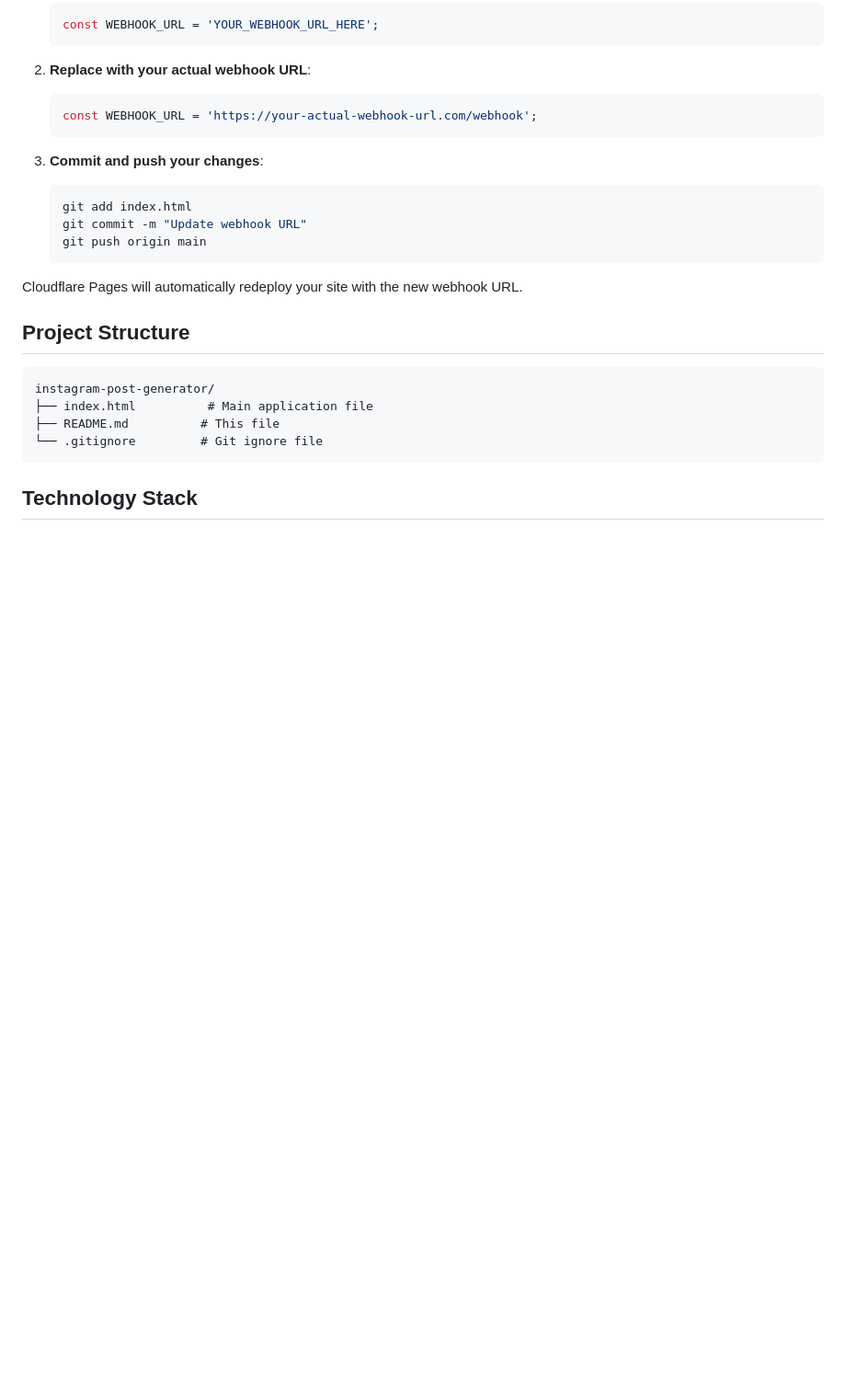
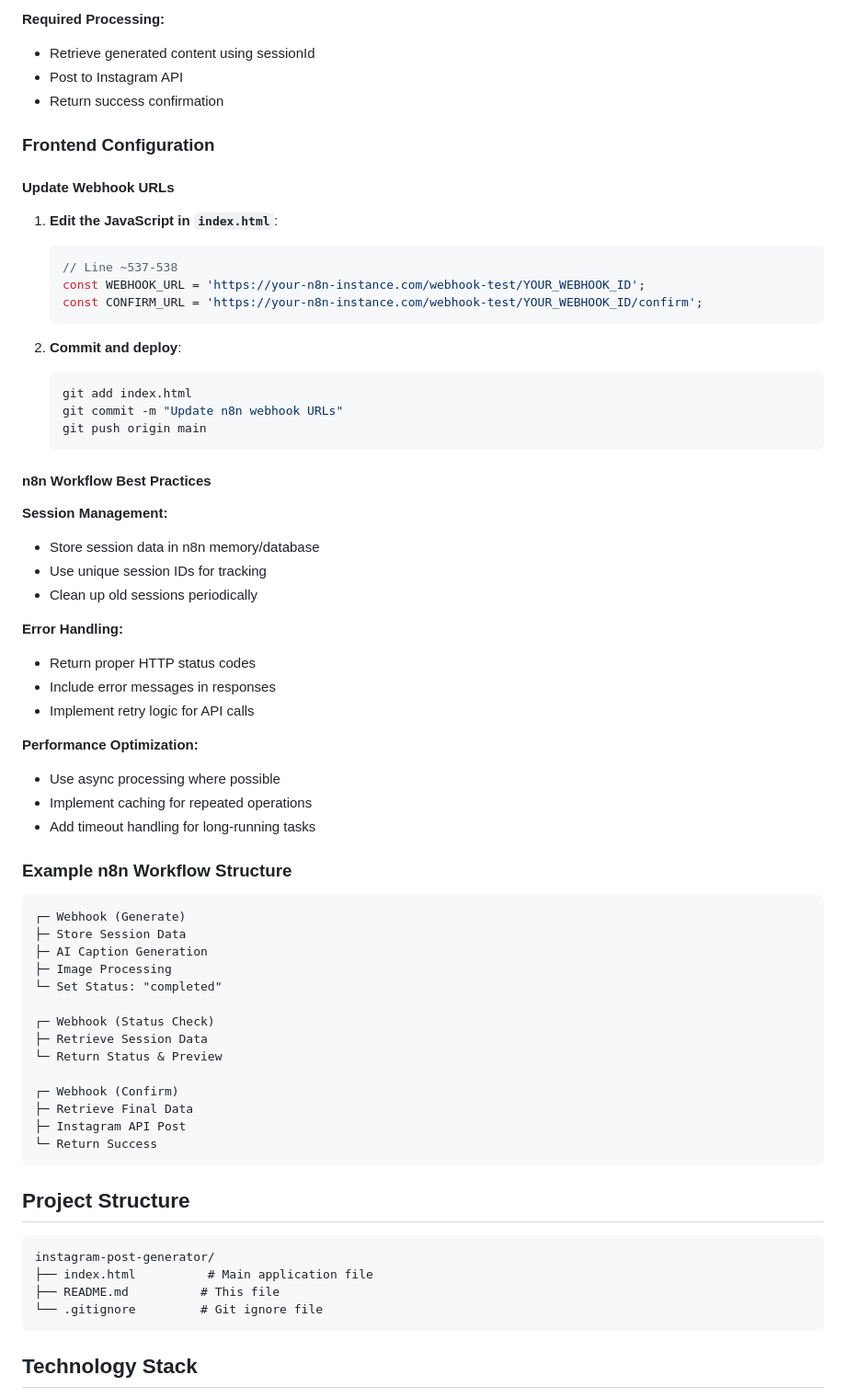
Before and after one commit to eranbrown92/instagram-post-generator, a Markdown page: README.md, the part around the change printed below. Shown: that part at 92% size. GitHub-like rendering; blank space fills up the shorter version.

````diff
--- a/README.md
+++ b/README.md
@@ -75,20 +172,61 @@ Before the form will work, you need to update the webhook URL in the code:
+**Required Processing:**
+- Retrieve generated content using sessionId
+- Post to Instagram API
+- Return success confirmation
+
+### Frontend Configuration
+
+#### Update Webhook URLs
+
+1. **Edit the JavaScript in `index.html`**:
    ```javascript
-   const WEBHOOK_URL = 'YOUR_WEBHOOK_URL_HERE';
+   // Line ~537-538
+   const WEBHOOK_URL = 'https://your-n8n-instance.com/webhook-test/YOUR_WEBHOOK_ID';
+   const CONFIRM_URL = 'https://your-n8n-instance.com/webhook-test/YOUR_WEBHOOK_ID/confirm';
    ```
 
-2. **Replace with your actual webhook URL**:
-   ```javascript
-   const WEBHOOK_URL = 'https://your-actual-webhook-url.com/webhook';
-   ```
-
-3. **Commit and push your changes**:
+2. **Commit and deploy**:
    ```bash
    git add index.html
-   git commit -m "Update webhook URL"
+   git commit -m "Update n8n webhook URLs"
    git push origin main
    ```
 
-Cloudflare Pages will automatically redeploy your site with the new webhook URL.
+#### n8n Workflow Best Practices
+
+**Session Management:**
+- Store session data in n8n memory/database
+- Use unique session IDs for tracking
+- Clean up old sessions periodically
+
+**Error Handling:**
+- Return proper HTTP status codes
+- Include error messages in responses
+- Implement retry logic for API calls
+
+**Performance Optimization:**
+- Use async processing where possible
+- Implement caching for repeated operations
+- Add timeout handling for long-running tasks
+
+### Example n8n Workflow Structure
+
+```
+┌─ Webhook (Generate)
+├─ Store Session Data
+├─ AI Caption Generation
+├─ Image Processing
+└─ Set Status: "completed"
+
+┌─ Webhook (Status Check)
+├─ Retrieve Session Data
+└─ Return Status & Preview
+
+┌─ Webhook (Confirm)
+├─ Retrieve Final Data
+├─ Instagram API Post
+└─ Return Success
+```
 
 ## Project Structure
 
````
Also changed, not shown: other parts of README.md (+105 -8 lines).
